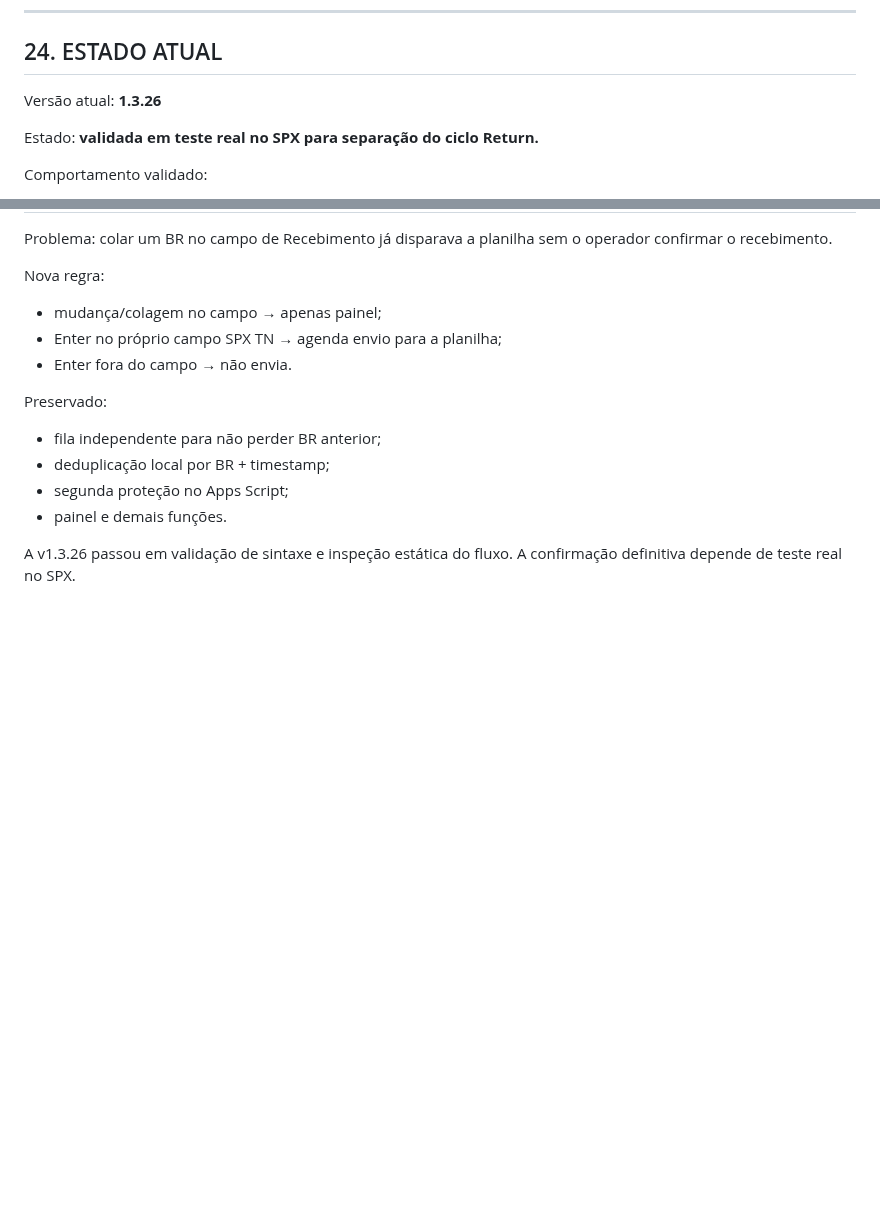
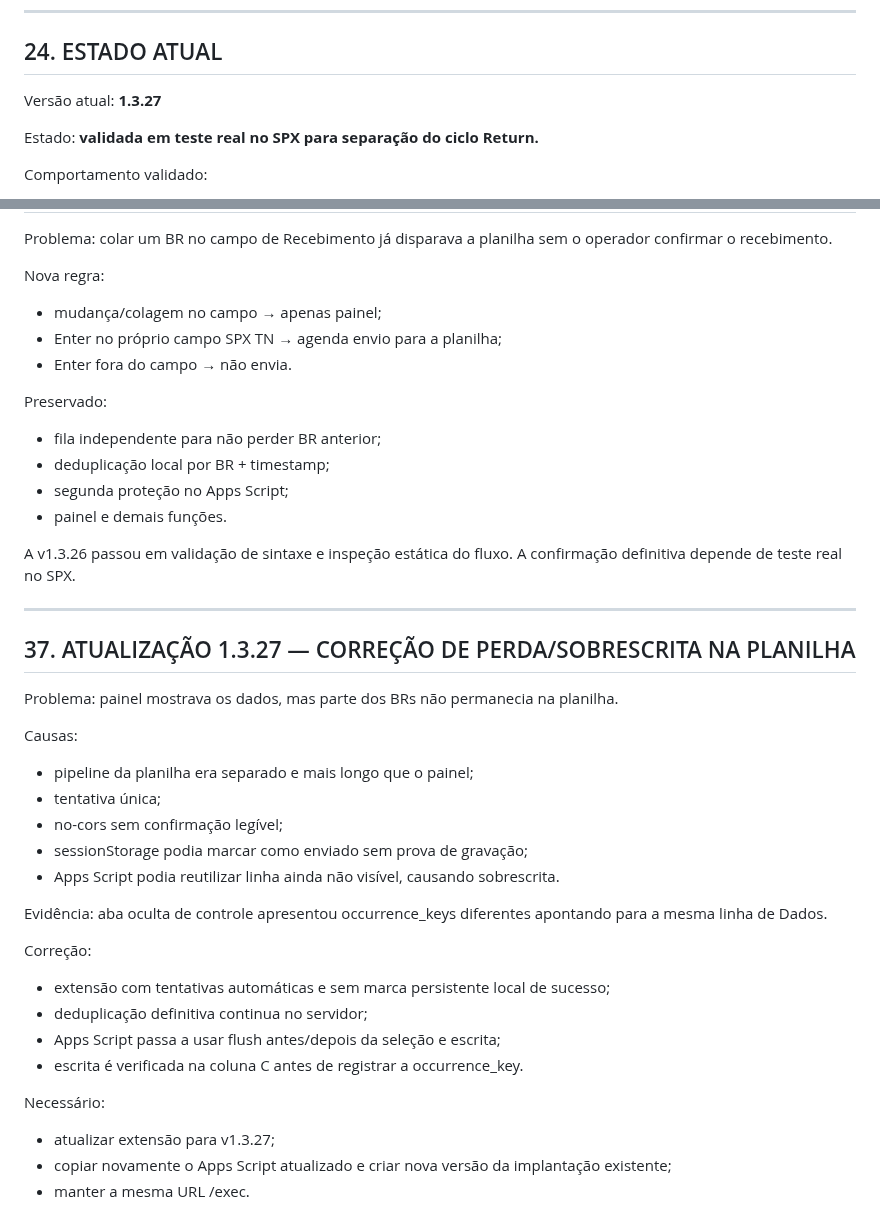
Before and after one commit to RAlDE/spx-dv, a Markdown page: PROJECT_MASTER_CONTEXT.md, 2 parts joined by grey strips. Rendered like a GitHub page; blank space fills up the shorter version.

Commit message:
Atualiza contexto mestre para v1.3.27

```diff
--- a/PROJECT_MASTER_CONTEXT.md
+++ b/PROJECT_MASTER_CONTEXT.md
@@ -637,7 +637,7 @@ Isso deve ser suficiente para retomar sem reexplicar o histórico.
 ## 24. ESTADO ATUAL
 
 Versão atual:
-**1.3.26**
+**1.3.27**
 
 Estado:
 **validada em teste real no SPX para separação do ciclo Return.**
@@ -963,3 +963,32 @@ Preservado:
 - painel e demais funções.
 
 A v1.3.26 passou em validação de sintaxe e inspeção estática do fluxo. A confirmação definitiva depende de teste real no SPX.
+
+
+---
+
+## 37. ATUALIZAÇÃO 1.3.27 — CORREÇÃO DE PERDA/SOBRESCRITA NA PLANILHA
+
+Problema:
+painel mostrava os dados, mas parte dos BRs não permanecia na planilha.
+
+Causas:
+- pipeline da planilha era separado e mais longo que o painel;
+- tentativa única;
+- no-cors sem confirmação legível;
+- sessionStorage podia marcar como enviado sem prova de gravação;
+- Apps Script podia reutilizar linha ainda não visível, causando sobrescrita.
+
+Evidência:
+aba oculta de controle apresentou occurrence_keys diferentes apontando para a mesma linha de Dados.
+
+Correção:
+- extensão com tentativas automáticas e sem marca persistente local de sucesso;
+- deduplicação definitiva continua no servidor;
+- Apps Script passa a usar flush antes/depois da seleção e escrita;
+- escrita é verificada na coluna C antes de registrar a occurrence_key.
+
+Necessário:
+- atualizar extensão para v1.3.27;
+- copiar novamente o Apps Script atualizado e criar nova versão da implantação existente;
+- manter a mesma URL /exec.
```
